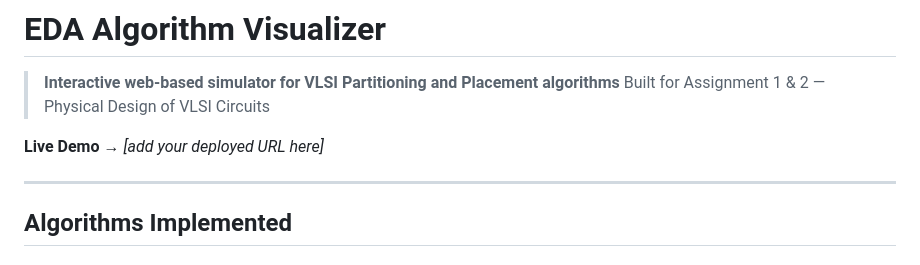
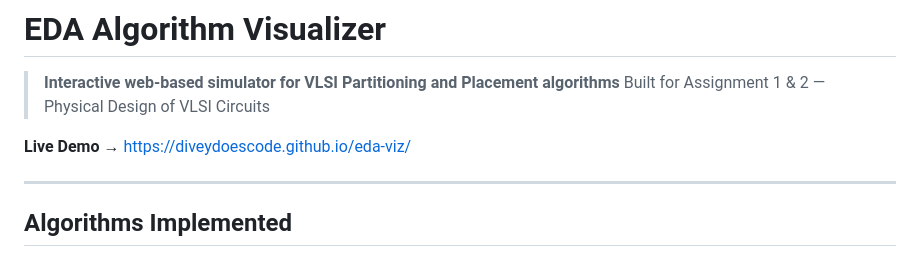
Before and after one commit to diveydoescode/eda-viz, a Markdown page: README.md, the part around the change. GitHub-like rendering.

Commit message:
Added URL in placeholder in readme.md

```diff
--- a/README.md
+++ b/README.md
@@ -3,7 +3,7 @@
 > **Interactive web-based simulator for VLSI Partitioning and Placement algorithms**
 > Built for Assignment 1 & 2 — Physical Design of VLSI Circuits
 
-**Live Demo →** _[add your deployed URL here]_
+**Live Demo →** https://diveydoescode.github.io/eda-viz/
 
 ---
 
```
